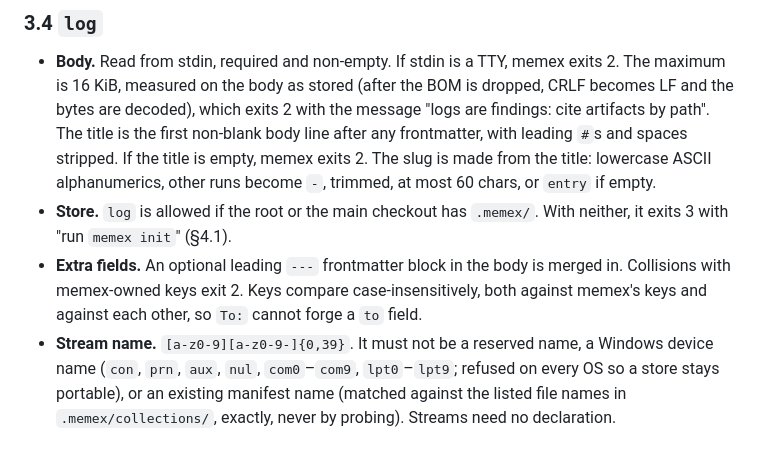
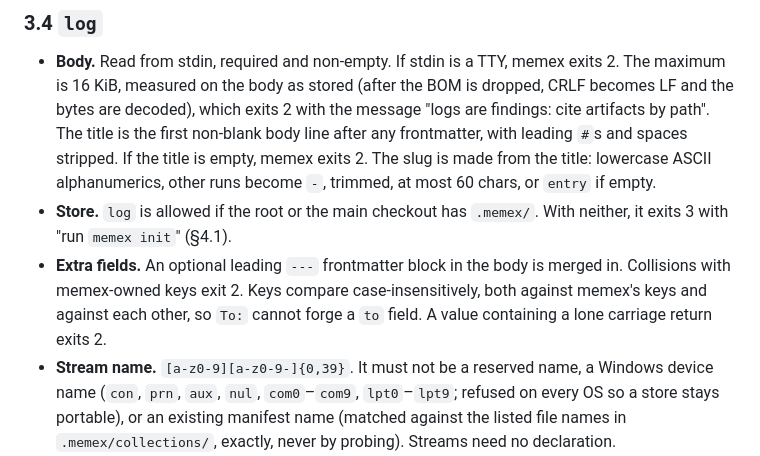
Before and after one commit to aswemaythink/memex, a Markdown page: design.md, the part around the change. Drawn GitHub-style.

```diff
--- a/design.md
+++ b/design.md
@@ -157,7 +157,7 @@ It takes one or more refs and prints a section for each, separated by `=== <labe
 
 - **Body.** Read from stdin, required and non-empty. If stdin is a TTY, memex exits 2. The maximum is 16 KiB, measured on the body as stored (after the BOM is dropped, CRLF becomes LF and the bytes are decoded), which exits 2 with the message "logs are findings: cite artifacts by path". The title is the first non-blank body line after any frontmatter, with leading `#`s and spaces stripped. If the title is empty, memex exits 2. The slug is made from the title: lowercase ASCII alphanumerics, other runs become `-`, trimmed, at most 60 chars, or `entry` if empty.
 - **Store.** `log` is allowed if the root or the main checkout has `.memex/`. With neither, it exits 3 with "run `memex init`" (§4.1).
-- **Extra fields.** An optional leading `---` frontmatter block in the body is merged in. Collisions with memex-owned keys exit 2. Keys compare case-insensitively, both against memex's keys and against each other, so `To:` cannot forge a `to` field.
+- **Extra fields.** An optional leading `---` frontmatter block in the body is merged in. Collisions with memex-owned keys exit 2. Keys compare case-insensitively, both against memex's keys and against each other, so `To:` cannot forge a `to` field. A value containing a lone carriage return exits 2.
 - **Stream name.** `[a-z0-9][a-z0-9-]{0,39}`. It must not be a reserved name, a Windows device name (`con`, `prn`, `aux`, `nul`, `com0`–`com9`, `lpt0`–`lpt9`; refused on every OS so a store stays portable), or an existing manifest name (matched against the listed file names in `.memex/collections/`, exactly, never by probing). Streams need no declaration.
 - **Agent id.** Taken from `--agent`, then `$MEMEX_AGENT`; otherwise it is omitted. No harness exposes a per-agent id in the environment (Spike 2), so there is no third source.
 - **Output.** stdout is exactly the ref on one line, so `ref=$(memex log impl <<'EOF' … EOF)` works. With `--json`, the output is `{"ref","path"}`.
```
Also changed, not shown: PLAN.md (+2 -0 lines).
